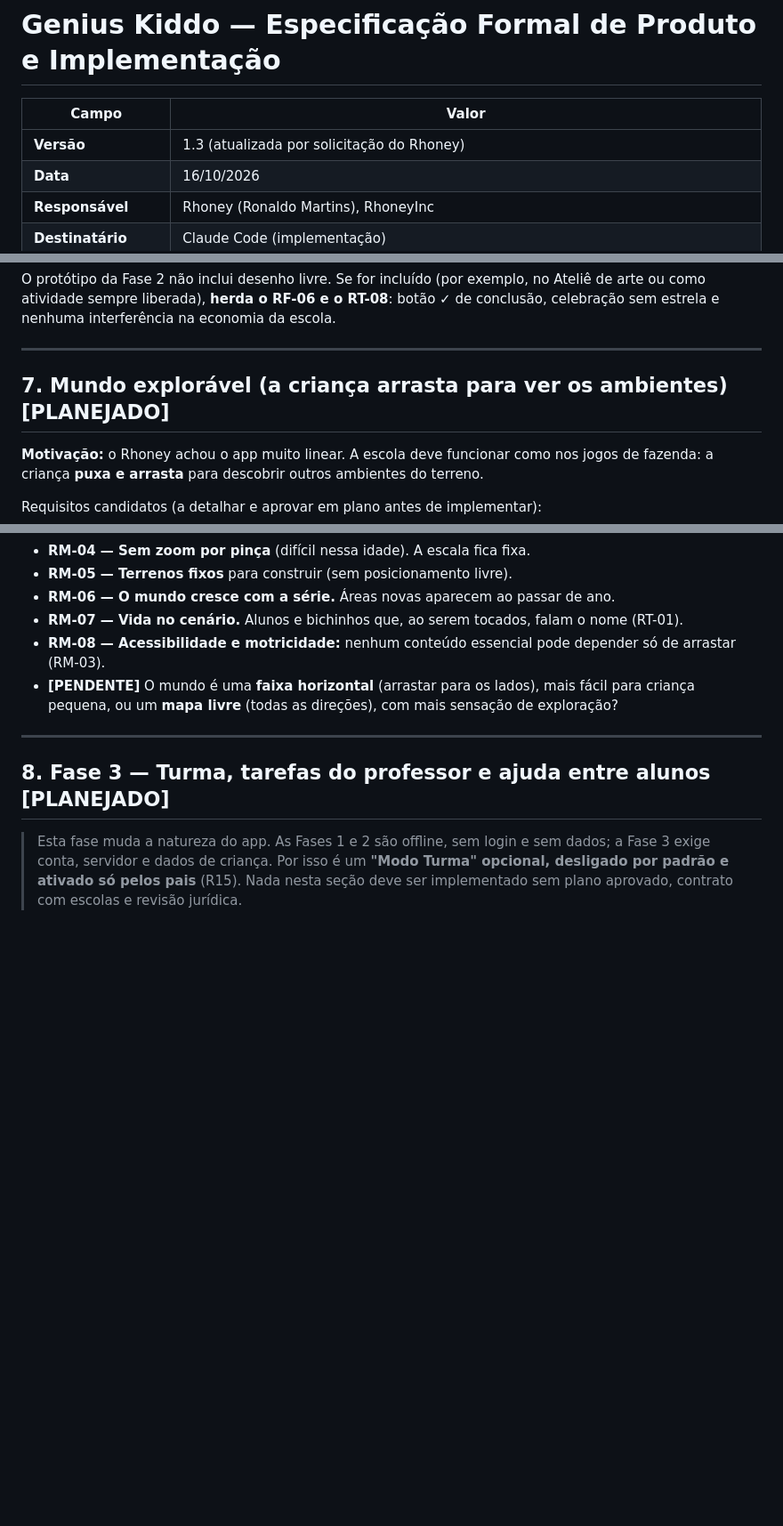
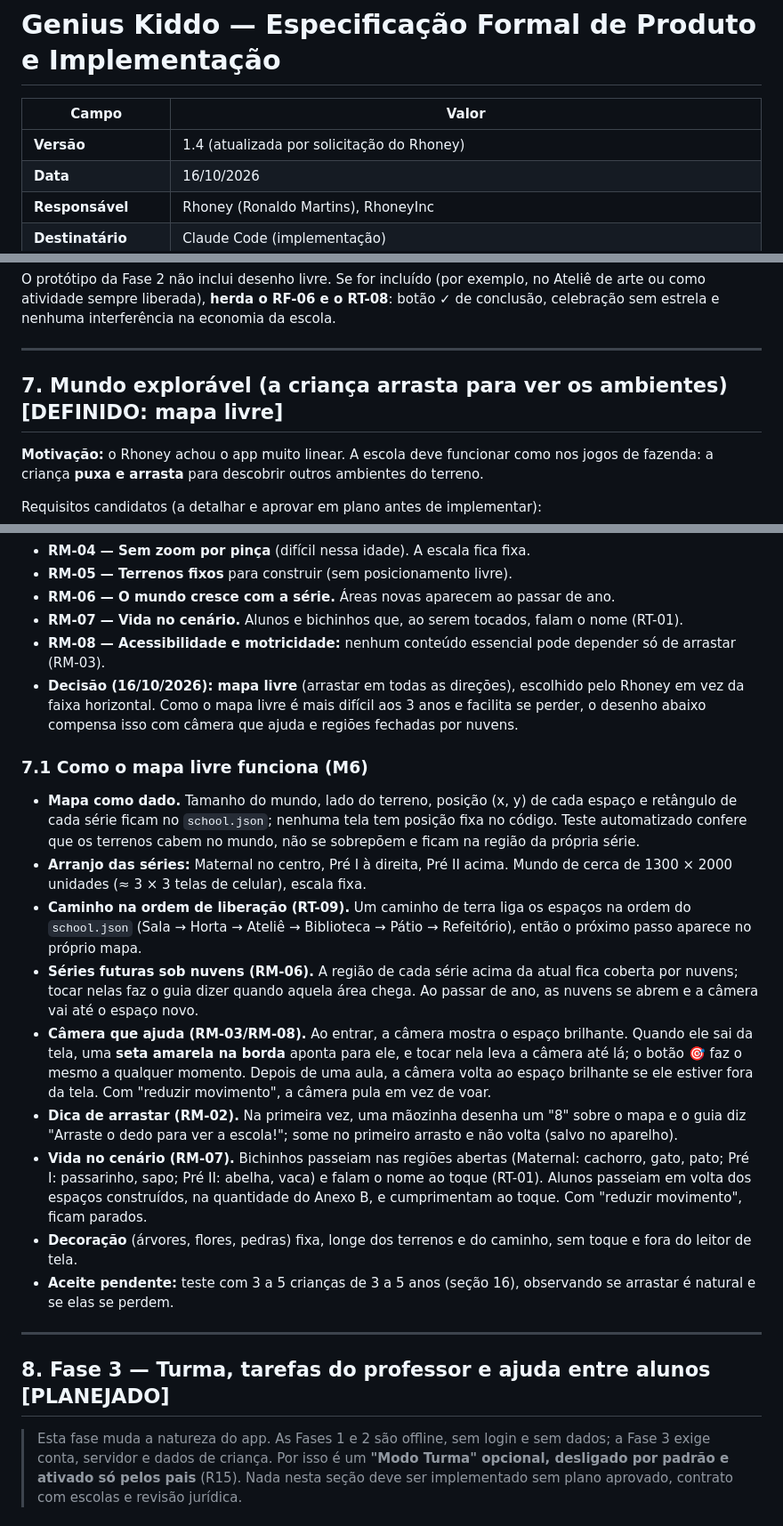
Before and after one commit to RonaldoRhoney/GeniuKiddo, a Markdown page: GENIUS_KIDDO_ESPECIFICACAO_FORMAL.md, 3 parts joined by grey strips. Shown at 89% size. GitHub-like rendering; blank space fills up the shorter version.

Commit message:
especificação 1.4: mundo explorável em mapa livre (seção 7.1, ADR 012)
Atualizada por solicitação do Rhoney (regra 0.2).

Co-Authored-By: Claude Opus 5.5 <noreply@anthropic.com>

```diff
--- a/GENIUS_KIDDO_ESPECIFICACAO_FORMAL.md
+++ b/GENIUS_KIDDO_ESPECIFICACAO_FORMAL.md
@@ -2,7 +2,7 @@
 
 | Campo | Valor |
 |---|---|
-| **Versão** | 1.3 (atualizada por solicitação do Rhoney) |
+| **Versão** | 1.4 (atualizada por solicitação do Rhoney) |
 | **Data** | 16/10/2026 |
 | **Responsável** | Rhoney (Ronaldo Martins), RhoneyInc |
 | **Destinatário** | Claude Code (implementação) |
@@ -330,7 +331,7 @@ O protótipo da Fase 2 não inclui desenho livre. Se for incluído (por exemplo,
 
 ---
 
-## 7. Mundo explorável (a criança arrasta para ver os ambientes) [PLANEJADO]
+## 7. Mundo explorável (a criança arrasta para ver os ambientes) [DEFINIDO: mapa livre]
 
 **Motivação:** o Rhoney achou o app muito linear. A escola deve funcionar como nos jogos de fazenda: a criança **puxa e arrasta** para descobrir outros ambientes do terreno.
 
@@ -343,7 +344,18 @@ Requisitos candidatos (a detalhar e aprovar em plano antes de implementar):
 - **RM-06 — O mundo cresce com a série.** Áreas novas aparecem ao passar de ano.
 - **RM-07 — Vida no cenário.** Alunos e bichinhos que, ao serem tocados, falam o nome (RT-01).
 - **RM-08 — Acessibilidade e motricidade:** nenhum conteúdo essencial pode depender só de arrastar (RM-03).
-- **[PENDENTE]** O mundo é uma **faixa horizontal** (arrastar para os lados), mais fácil para criança pequena, ou um **mapa livre** (todas as direções), com mais sensação de exploração?
+- **Decisão (16/10/2026): mapa livre** (arrastar em todas as direções), escolhido pelo Rhoney em vez da faixa horizontal. Como o mapa livre é mais difícil aos 3 anos e facilita se perder, o desenho abaixo compensa isso com câmera que ajuda e regiões fechadas por nuvens.
+
+### 7.1 Como o mapa livre funciona (M6)
+- **Mapa como dado.** Tamanho do mundo, lado do terreno, posição (x, y) de cada espaço e retângulo de cada série ficam no `school.json`; nenhuma tela tem posição fixa no código. Teste automatizado confere que os terrenos cabem no mundo, não se sobrepõem e ficam na região da própria série.
+- **Arranjo das séries:** Maternal no centro, Pré I à direita, Pré II acima. Mundo de cerca de 1300 × 2000 unidades (≈ 3 × 3 telas de celular), escala fixa.
+- **Caminho na ordem de liberação (RT-09).** Um caminho de terra liga os espaços na ordem do `school.json` (Sala → Horta → Ateliê → Biblioteca → Pátio → Refeitório), então o próximo passo aparece no próprio mapa.
+- **Séries futuras sob nuvens (RM-06).** A região de cada série acima da atual fica coberta por nuvens; tocar nelas faz o guia dizer quando aquela área chega. Ao passar de ano, as nuvens se abrem e a câmera vai até o espaço novo.
+- **Câmera que ajuda (RM-03/RM-08).** Ao entrar, a câmera mostra o espaço brilhante. Quando ele sai da tela, uma **seta amarela na borda** aponta para ele, e tocar nela leva a câmera até lá; o botão **🎯** faz o mesmo a qualquer momento. Depois de uma aula, a câmera volta ao espaço brilhante se ele estiver fora da tela. Com "reduzir movimento", a câmera pula em vez de voar.
+- **Dica de arrastar (RM-02).** Na primeira vez, uma mãozinha desenha um "8" sobre o mapa e o guia diz "Arraste o dedo para ver a escola!"; some no primeiro arrasto e não volta (salvo no aparelho).
+- **Vida no cenário (RM-07).** Bichinhos passeiam nas regiões abertas (Maternal: cachorro, gato, pato; Pré I: passarinho, sapo; Pré II: abelha, vaca) e falam o nome ao toque (RT-01). Alunos passeiam em volta dos espaços construídos, na quantidade do Anexo B, e cumprimentam ao toque. Com "reduzir movimento", ficam parados.
+- **Decoração** (árvores, flores, pedras) fixa, longe dos terrenos e do caminho, sem toque e fora do leitor de tela.
+- **Aceite pendente:** teste com 3 a 5 crianças de 3 a 5 anos (seção 16), observando se arrastar é natural e se elas se perdem.
 
 ---
 
```
Also changed, not shown: other parts of GENIUS_KIDDO_ESPECIFICACAO_FORMAL.md (+2 -2 lines).
